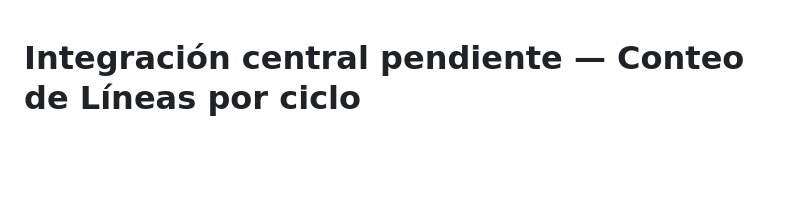
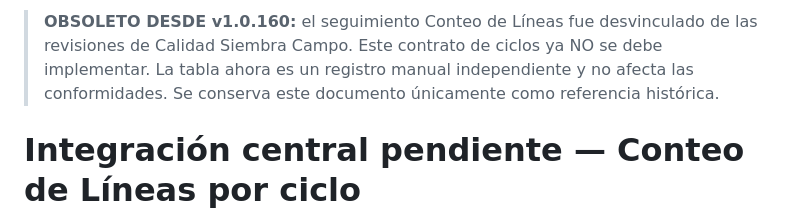
Before and after one commit to Sebastian1047/labores-jn-2, a Markdown page: docs/conteo-lineas-api.md, the part around the change. Drawn GitHub-style; blank space fills up the shorter version.

Commit message:
Marcar como obsoleta la integración de ciclos de conteo con revisiones

```diff
--- a/docs/conteo-lineas-api.md
+++ b/docs/conteo-lineas-api.md
@@ -1,3 +1,5 @@
+> **OBSOLETO DESDE v1.0.160:** el seguimiento Conteo de Líneas fue desvinculado de las revisiones de Calidad Siembra Campo. Este contrato de ciclos ya NO se debe implementar. La tabla ahora es un registro manual independiente y no afecta las conformidades. Se conserva este documento únicamente como referencia histórica.
+
 # Integración central pendiente — Conteo de Líneas por ciclo
 
 Este repositorio es el **cliente web estático** de Labores JN. No contiene el código ni el despliegue del servidor `/produccion-api-jn`. El seguimiento funciona en IndexedDB local; **no afirmar que ya sincroniza entre dispositivos**.
```
